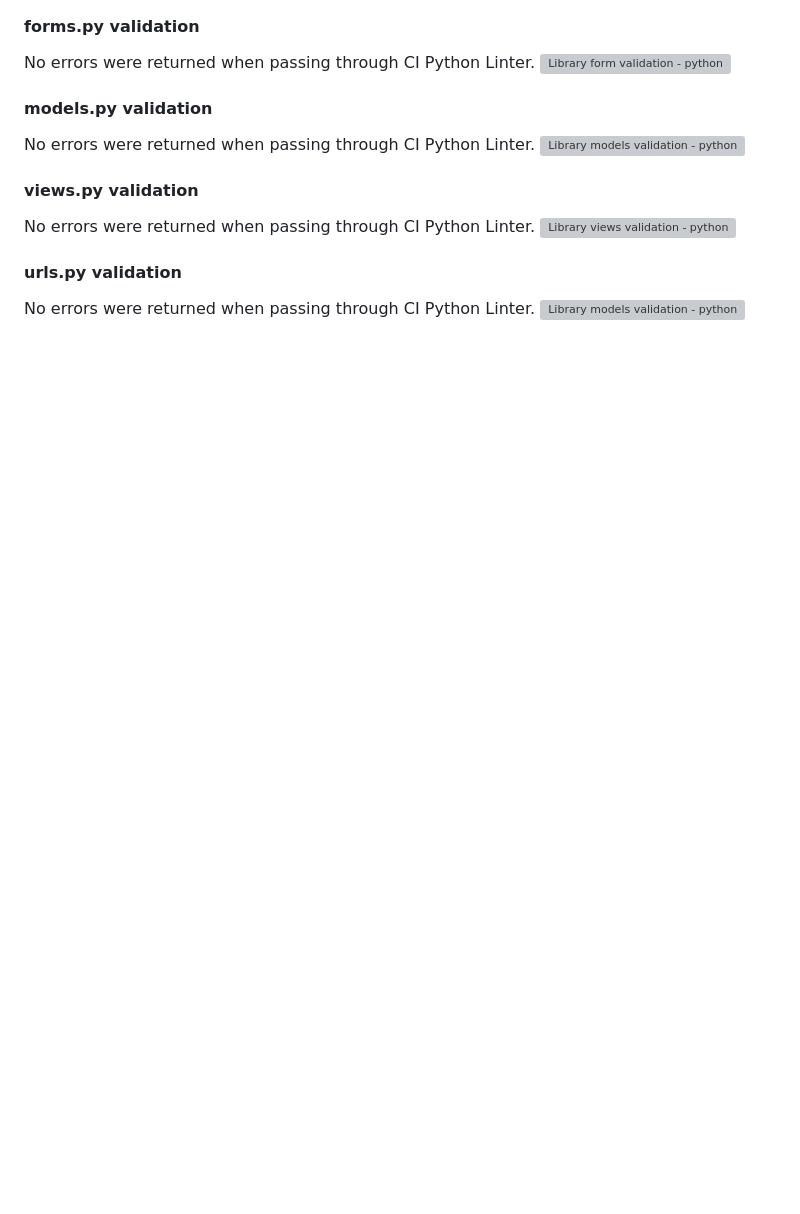
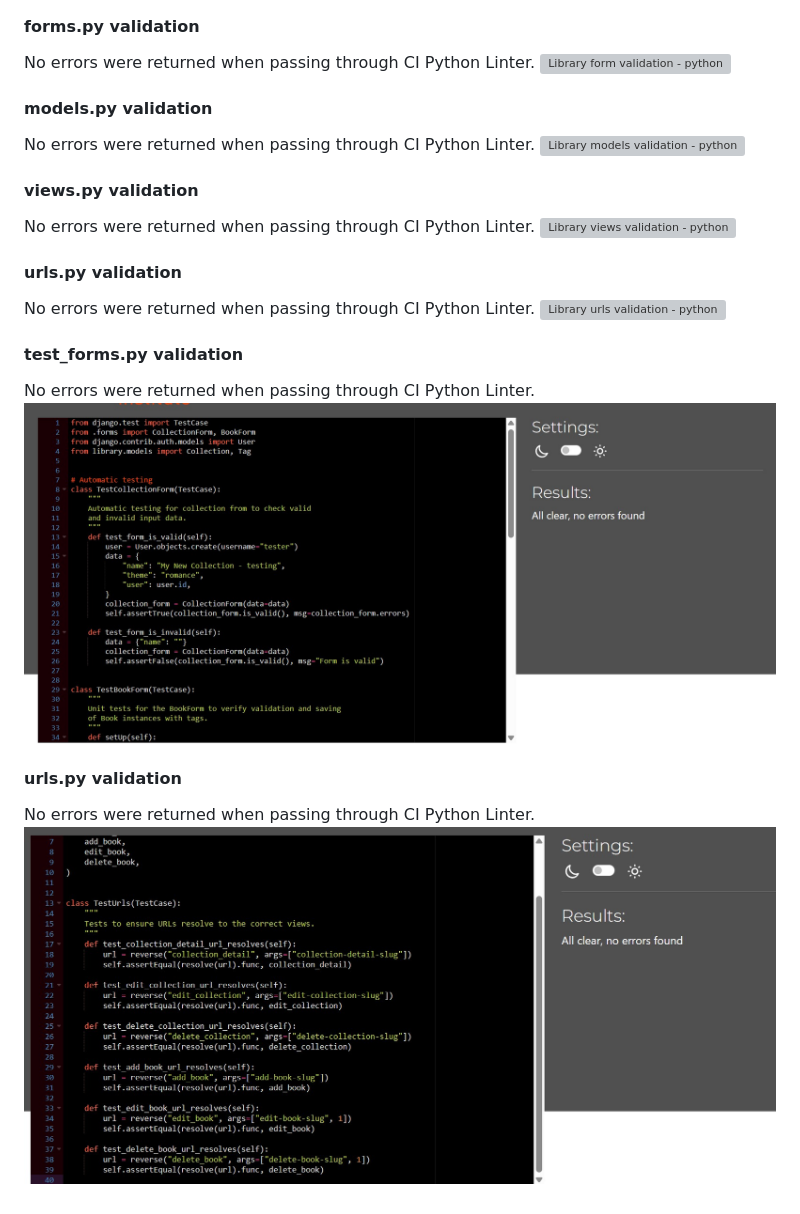
Before and after one commit to CodingLL25/book_nest, a Markdown page: TESTING.md, the part around the change printed below. Drawn GitHub-style; pictures changed too: documentation/validation/python/tests-form-validation.jpg (added), documentation/validation/python/tests-urls-validation.jpg (added); blank space fills up the shorter version; grey boxes are pictures that could not be loaded.

```diff
--- a/TESTING.md
+++ b/TESTING.md
@@ -182,4 +193,12 @@ No errors were returned when passing through CI Python Linter.
 
 #### urls.py validation
 No errors were returned when passing through CI Python Linter.
-![Library models validation - python ](documentation/validation/python/urls-validation.jpg)
+![Library urls validation - python ](documentation/validation/python/urls-validation.jpg)
+
+#### test_forms.py validation
+No errors were returned when passing through CI Python Linter.
+![Library test forms validation - python ](documentation/validation/python/tests-form-validation.jpg)
+
+#### urls.py validation
+No errors were returned when passing through CI Python Linter.
+![Library test urls validation - python ](documentation/validation/python/tests-urls-validation.jpg)
```
Also changed, not shown: other parts of TESTING.md (+11 -0 lines), documentation/testing/automatic-testing-forms.jpg (added), documentation/testing/automatic-testing-urls.jpg (added).
